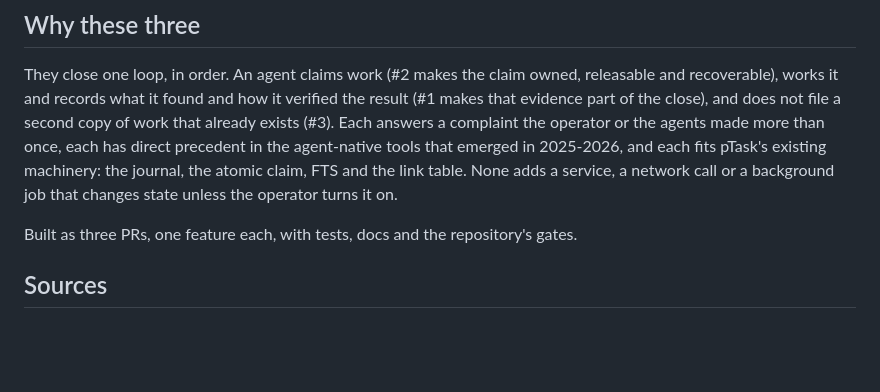
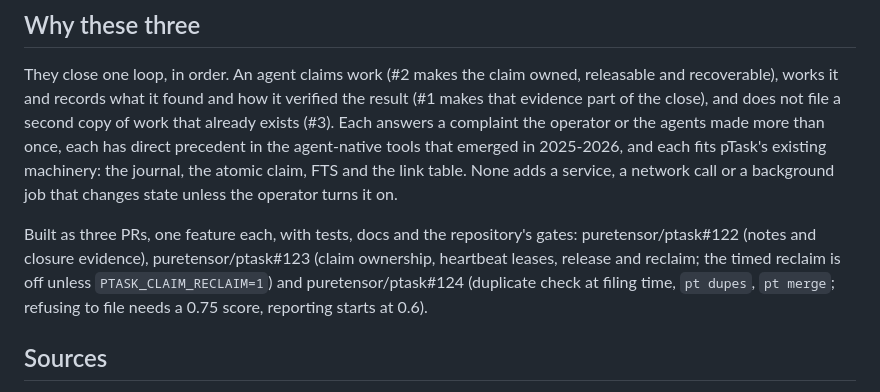
Before and after one commit to puretensor/ptask, a Markdown page: docs/research/2026-10-feature-opportunities.md, the part around one of its changes. GitHub-like rendering; blank space fills up the shorter version.

Commit message:
docs/research: link the three feature PRs
Co-Authored-By: Claude Opus 5.5 <noreply@anthropic.com>
Claude-Session: https://claude.ai/code/session_01UfSdejrYZSnnVmiWJKkNnk

```diff
--- a/docs/research/2026-10-feature-opportunities.md
+++ b/docs/research/2026-10-feature-opportunities.md
@@ -61,7 +61,11 @@ link table. None adds a service, a network call or a background job that
 changes state unless the operator turns it on.
 
 Built as three PRs, one feature each, with tests, docs and the repository's
-gates.
+gates: puretensor/ptask#122 (notes and closure evidence), puretensor/ptask#123
+(claim ownership, heartbeat leases, release and reclaim; the timed reclaim is
+off unless `PTASK_CLAIM_RECLAIM=1`) and puretensor/ptask#124 (duplicate check
+at filing time, `pt dupes`, `pt merge`; refusing to file needs a 0.75 score,
+reporting starts at 0.6).
 
 ## Sources
 
```
Also changed, not shown: other parts of docs/research/2026-10-feature-opportunities.md (+3 -3 lines).
